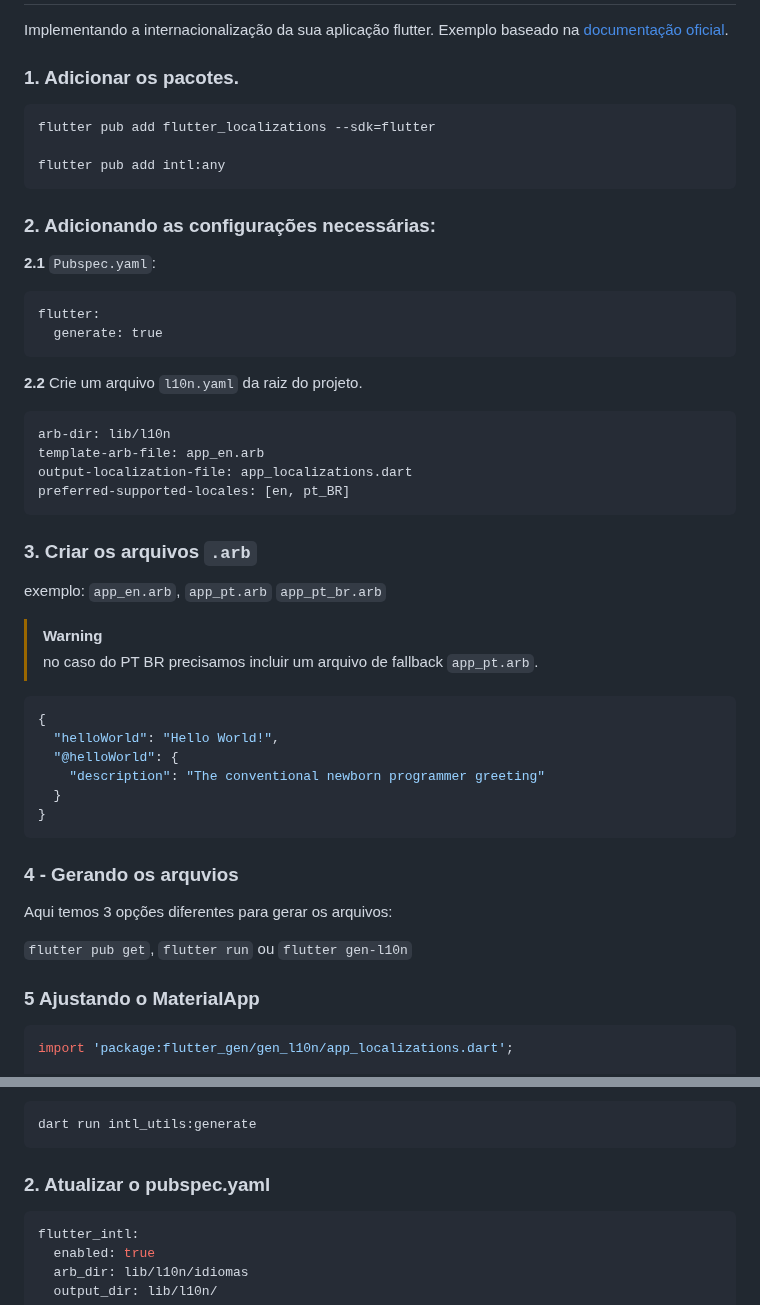
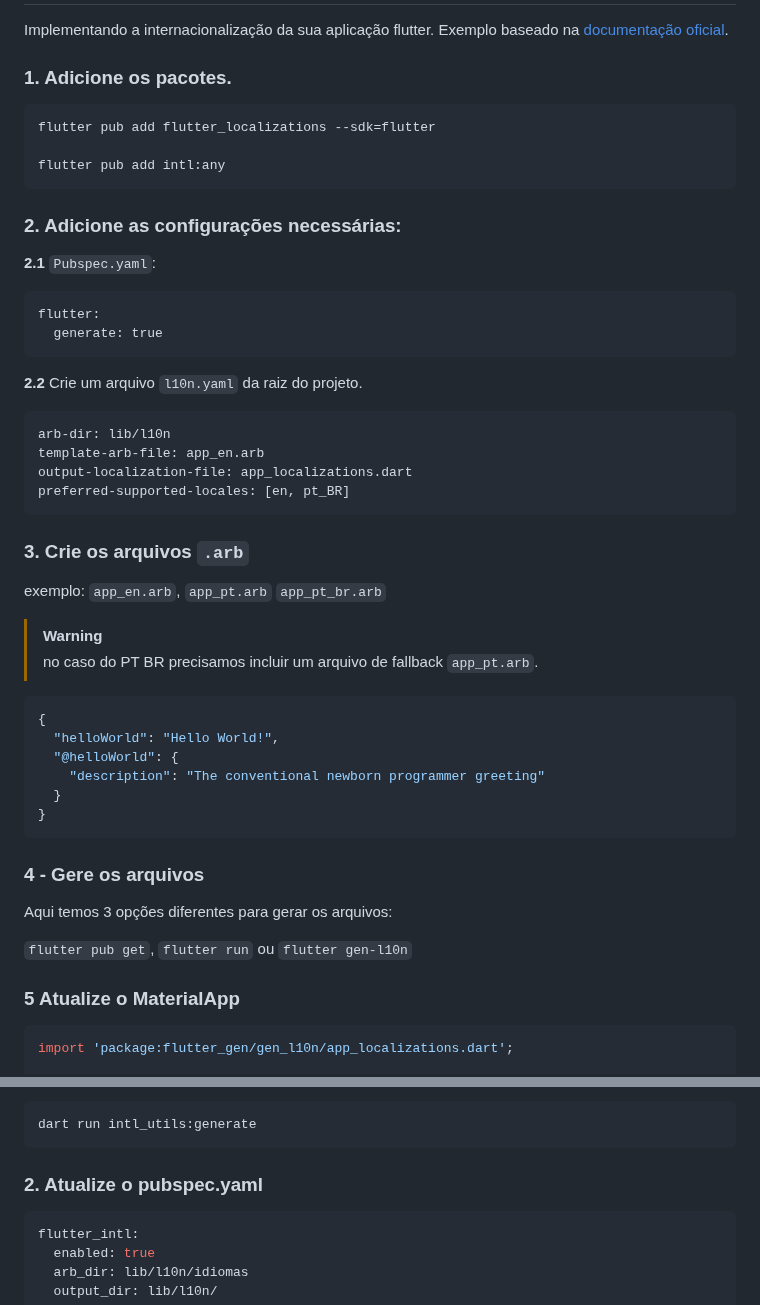
Before and after one commit to RamonFarizel/flutter_internacionalization, a Markdown page: README.md, 2 parts joined by grey strips. GitHub-like rendering.

````diff
--- a/README.md
+++ b/README.md
@@ -4,7 +4,7 @@
 Implementando a internacionalização da sua aplicação flutter.
 Exemplo baseado na [documentação oficial](https://docs.flutter.dev/ui/accessibility-and-internationalization/internationalization).
 
-### 1. Adicionar os pacotes.
+### 1. Adicione os pacotes.
 
 ```
 flutter pub add flutter_localizations --sdk=flutter
@@ -12,7 +12,7 @@ flutter pub add flutter_localizations --sdk=flutter
 flutter pub add intl:any
 ```
 
-### 2. Adicionando as configurações necessárias:
+### 2. Adicione as configurações necessárias:
 
 **2.1** `Pubspec.yaml`:
 ```
@@ -29,7 +29,7 @@ output-localization-file: app_localizations.dart
 preferred-supported-locales: [en, pt_BR]
 ```
 
-### 3. Criar os arquivos `.arb`
+### 3. Crie os arquivos `.arb`
 exemplo: `app_en.arb`, `app_pt.arb` `app_pt_br.arb`
 
 > [!Warning]
@@ -44,14 +44,14 @@ exemplo: `app_en.arb`, `app_pt.arb` `app_pt_br.arb`
 }
 ```
 
-### 4 - Gerando os arquvios
+### 4 - Gere os arquivos
 
 Aqui temos 3 opções diferentes para gerar os arquivos:
 
 `flutter pub get`, `flutter run` ou `flutter gen-l10n`
 
 
-### 5 Ajustando o MaterialApp
+### 5 Atualize o MaterialApp
 
 ```dart
 import 'package:flutter_gen/gen_l10n/app_localizations.dart';
@@ -117,7 +117,7 @@ Execute o comando para gerar os arquivos:
 dart run intl_utils:generate
 ```
 
-### 2. Atualizar o pubspec.yaml
+### 2. Atualize o pubspec.yaml
 
 ```yaml
 flutter_intl:
````
Also changed, not shown: other parts of README.md (+1 -1 lines).
